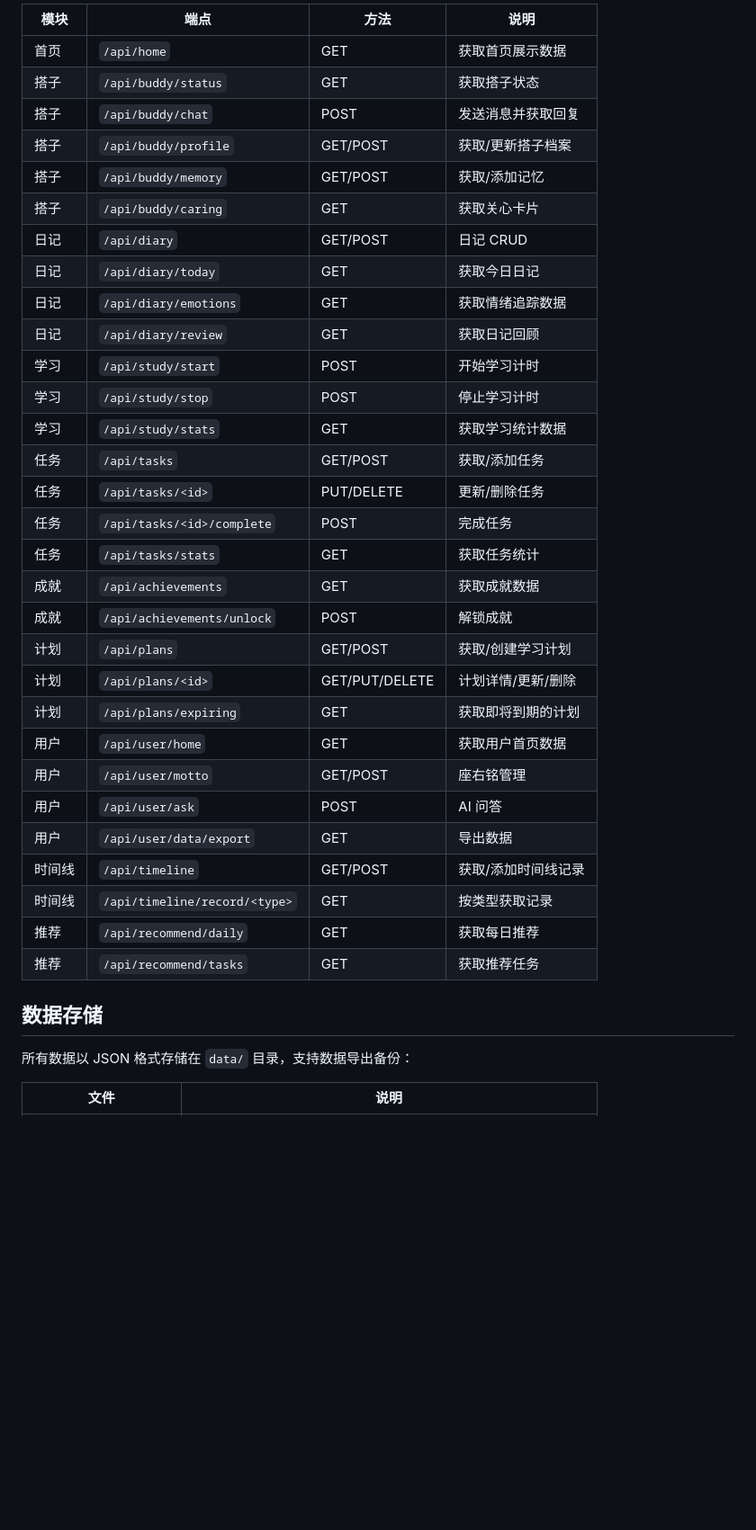
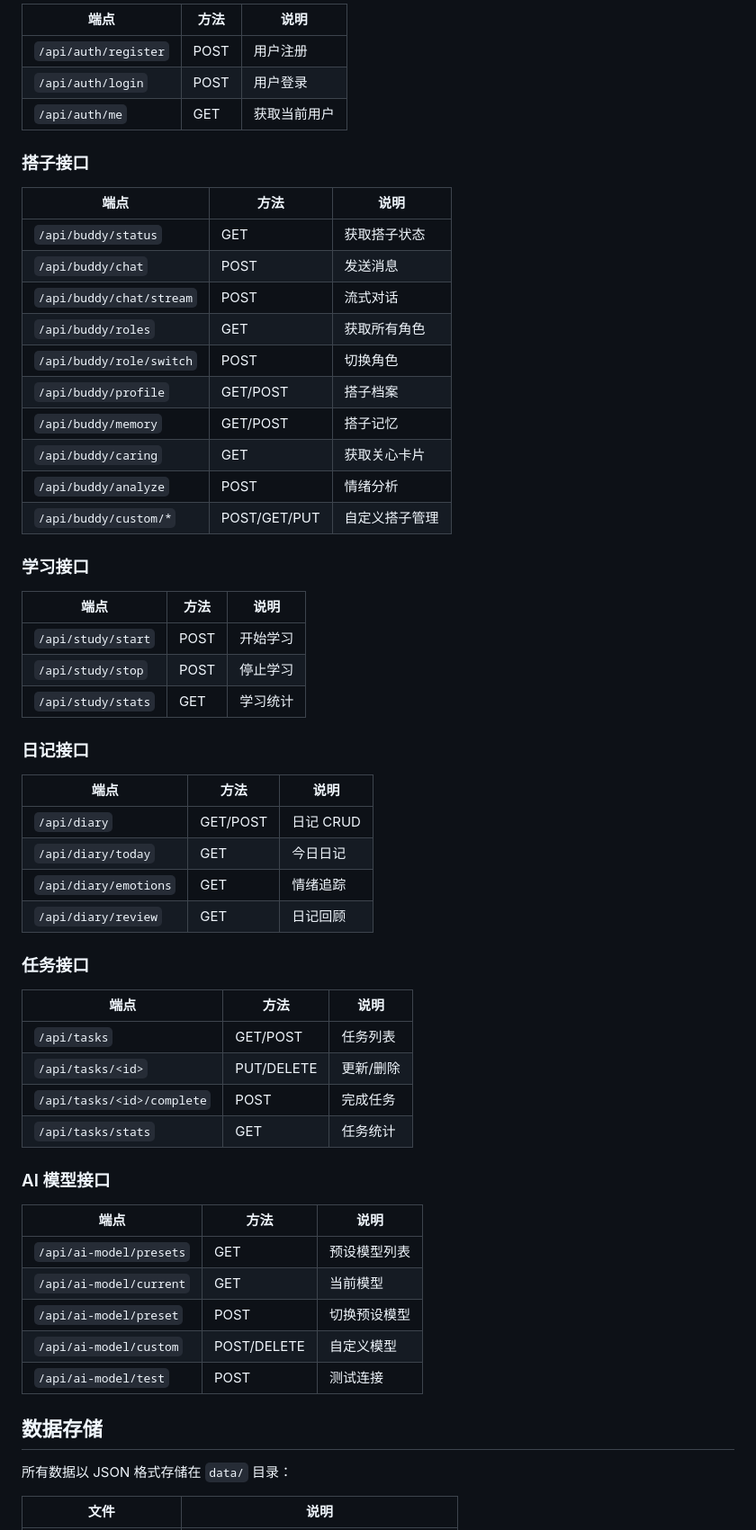
Before and after one commit to linzizhen/StudyBuddy, a Markdown page: README.md, the part around one of its changes. Shown at 90% size. Drawn GitHub-style; blank space fills up the shorter version.

Commit message:
docs: update README with current project structure
Co-authored-by: Cursor <cursoragent@cursor.com>

```diff
--- a/README.md
+++ b/README.md
@@ -182,40 +205,64 @@ StudyPal/
 
-| 模块 | 端点 | 方法 | 说明 |
-|------|------|------|------|
-| 首页 | `/api/home` | GET | 获取首页展示数据 |
-| 搭子 | `/api/buddy/status` | GET | 获取搭子状态 |
-| 搭子 | `/api/buddy/chat` | POST | 发送消息并获取回复 |
-| 搭子 | `/api/buddy/profile` | GET/POST | 获取/更新搭子档案 |
-| 搭子 | `/api/buddy/memory` | GET/POST | 获取/添加记忆 |
-| 搭子 | `/api/buddy/caring` | GET | 获取关心卡片 |
-| 日记 | `/api/diary` | GET/POST | 日记 CRUD |
-| 日记 | `/api/diary/today` | GET | 获取今日日记 |
-| 日记 | `/api/diary/emotions` | GET | 获取情绪追踪数据 |
-| 日记 | `/api/diary/review` | GET | 获取日记回顾 |
-| 学习 | `/api/study/start` | POST | 开始学习计时 |
-| 学习 | `/api/study/stop` | POST | 停止学习计时 |
-| 学习 | `/api/study/stats` | GET | 获取学习统计数据 |
-| 任务 | `/api/tasks` | GET/POST | 获取/添加任务 |
-| 任务 | `/api/tasks/<id>` | PUT/DELETE | 更新/删除任务 |
-| 任务 | `/api/tasks/<id>/complete` | POST | 完成任务 |
-| 任务 | `/api/tasks/stats` | GET | 获取任务统计 |
-| 成就 | `/api/achievements` | GET | 获取成就数据 |
-| 成就 | `/api/achievements/unlock` | POST | 解锁成就 |
-| 计划 | `/api/plans` | GET/POST | 获取/创建学习计划 |
-| 计划 | `/api/plans/<id>` | GET/PUT/DELETE | 计划详情/更新/删除 |
-| 计划 | `/api/plans/expiring` | GET | 获取即将到期的计划 |
-| 用户 | `/api/user/home` | GET | 获取用户首页数据 |
-| 用户 | `/api/user/motto` | GET/POST | 座右铭管理 |
-| 用户 | `/api/user/ask` | POST | AI 问答 |
-| 用户 | `/api/user/data/export` | GET | 导出数据 |
-| 时间线 | `/api/timeline` | GET/POST | 获取/添加时间线记录 |
-| 时间线 | `/api/timeline/record/<type>` | GET | 按类型获取记录 |
-| 推荐 | `/api/recommend/daily` | GET | 获取每日推荐 |
-| 推荐 | `/api/recommend/tasks` | GET | 获取推荐任务 |
+| 端点 | 方法 | 说明 |
+|------|------|------|
+| `/api/auth/register` | POST | 用户注册 |
+| `/api/auth/login` | POST | 用户登录 |
+| `/api/auth/me` | GET | 获取当前用户 |
+
+### 搭子接口
+
+| 端点 | 方法 | 说明 |
+|------|------|------|
+| `/api/buddy/status` | GET | 获取搭子状态 |
+| `/api/buddy/chat` | POST | 发送消息 |
+| `/api/buddy/chat/stream` | POST | 流式对话 |
+| `/api/buddy/roles` | GET | 获取所有角色 |
+| `/api/buddy/role/switch` | POST | 切换角色 |
+| `/api/buddy/profile` | GET/POST | 搭子档案 |
+| `/api/buddy/memory` | GET/POST | 搭子记忆 |
+| `/api/buddy/caring` | GET | 获取关心卡片 |
+| `/api/buddy/analyze` | POST | 情绪分析 |
+| `/api/buddy/custom/*` | POST/GET/PUT | 自定义搭子管理 |
+
+### 学习接口
+
+| 端点 | 方法 | 说明 |
+|------|------|------|
+| `/api/study/start` | POST | 开始学习 |
+| `/api/study/stop` | POST | 停止学习 |
+| `/api/study/stats` | GET | 学习统计 |
+
+### 日记接口
+
+| 端点 | 方法 | 说明 |
+|------|------|------|
+| `/api/diary` | GET/POST | 日记 CRUD |
+| `/api/diary/today` | GET | 今日日记 |
+| `/api/diary/emotions` | GET | 情绪追踪 |
+| `/api/diary/review` | GET | 日记回顾 |
+
+### 任务接口
+
+| 端点 | 方法 | 说明 |
+|------|------|------|
+| `/api/tasks` | GET/POST | 任务列表 |
+| `/api/tasks/<id>` | PUT/DELETE | 更新/删除 |
+| `/api/tasks/<id>/complete` | POST | 完成任务 |
+| `/api/tasks/stats` | GET | 任务统计 |
+
+### AI 模型接口
+
+| 端点 | 方法 | 说明 |
+|------|------|------|
+| `/api/ai-model/presets` | GET | 预设模型列表 |
+| `/api/ai-model/current` | GET | 当前模型 |
+| `/api/ai-model/preset` | POST | 切换预设模型 |
+| `/api/ai-model/custom` | POST/DELETE | 自定义模型 |
+| `/api/ai-model/test` | POST | 测试连接 |
 
 ## 数据存储
 
-所有数据以 JSON 格式存储在 `data/` 目录，支持数据导出备份：
+所有数据以 JSON 格式存储在 `data/` 目录：
 
 | 文件 | 说明 |
 |------|------|
```
Also changed, not shown: other parts of README.md (+156 -131 lines).
